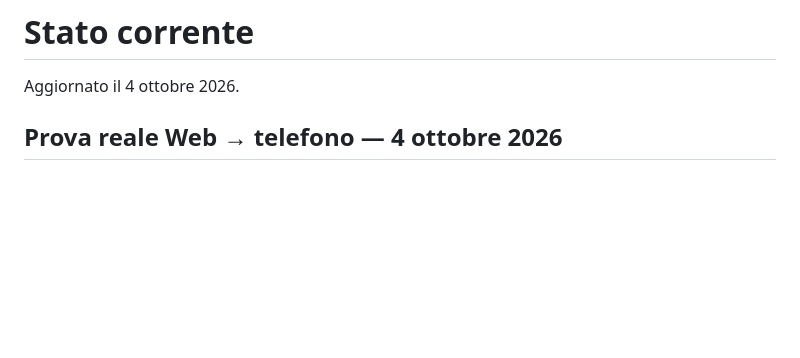
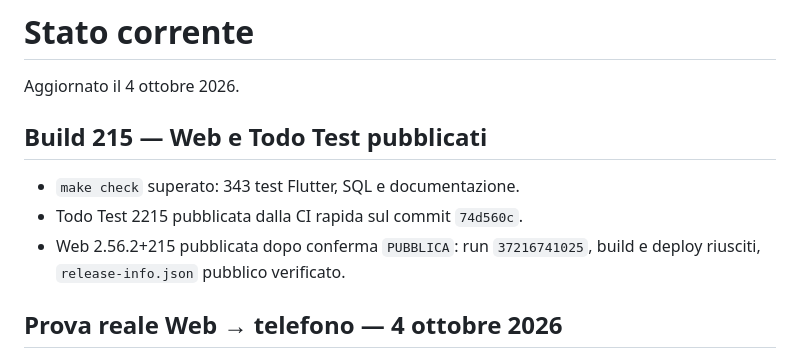
Before and after one commit to gpmerola/deterministic-todo, a Markdown page: STATUS.md, the part around the change. Drawn GitHub-style; blank space fills up the shorter version.

Commit message:
Record build 215 publication
Co-Authored-By: Claude Opus 5.5 <noreply@anthropic.com>

```diff
--- a/STATUS.md
+++ b/STATUS.md
@@ -1,6 +1,13 @@
 # Stato corrente
 
 Aggiornato il 4 ottobre 2026.
+
+## Build 215 — Web e Todo Test pubblicati
+
+- `make check` superato: 343 test Flutter, SQL e documentazione.
+- Todo Test 2215 pubblicata dalla CI rapida sul commit `74d560c`.
+- Web 2.56.2+215 pubblicata dopo conferma `PUBBLICA`: run `37216741025`,
+  build e deploy riusciti, `release-info.json` pubblico verificato.
 
 ## Prova reale Web → telefono — 4 ottobre 2026
 
```
